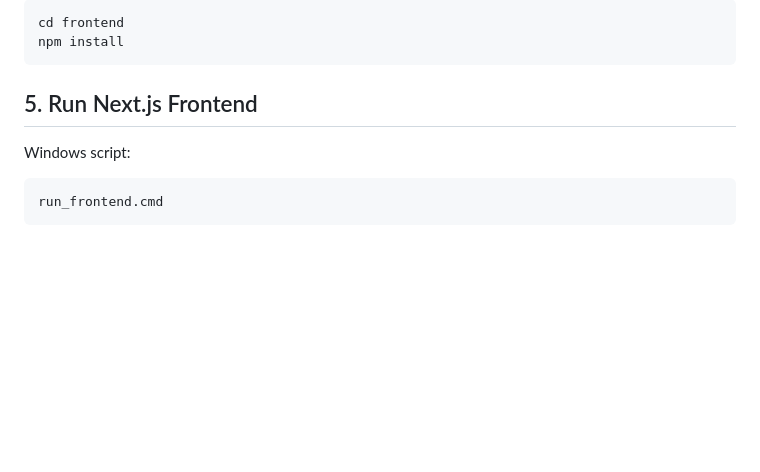
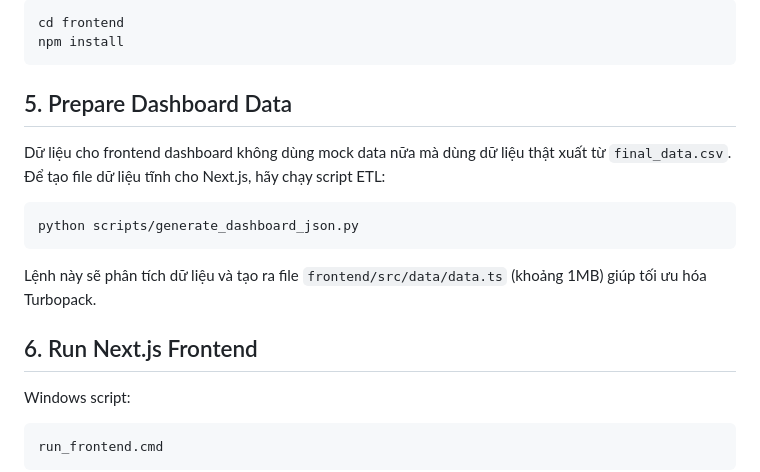
Before and after one commit to CrisNam77/vietnam_highschool_exam_AI_dashboard, a Markdown page: docs/runbook.md, the part around the change. GitHub-like rendering; blank space fills up the shorter version.

````diff
--- a/docs/runbook.md
+++ b/docs/runbook.md
@@ -93,7 +93,17 @@ cd frontend
 npm install
 ```
 
-## 5. Run Next.js Frontend
+## 5. Prepare Dashboard Data
+
+Dữ liệu cho frontend dashboard không dùng mock data nữa mà dùng dữ liệu thật xuất từ `final_data.csv`. Để tạo file dữ liệu tĩnh cho Next.js, hãy chạy script ETL:
+
+```bash
+python scripts/generate_dashboard_json.py
+```
+
+Lệnh này sẽ phân tích dữ liệu và tạo ra file `frontend/src/data/data.ts` (khoảng 1MB) giúp tối ưu hóa Turbopack.
+
+## 6. Run Next.js Frontend
 
 Windows script:
 
````
Also changed, not shown: README.md (+5 -2 lines), docs/data_schema.md (+1 -1 lines).
